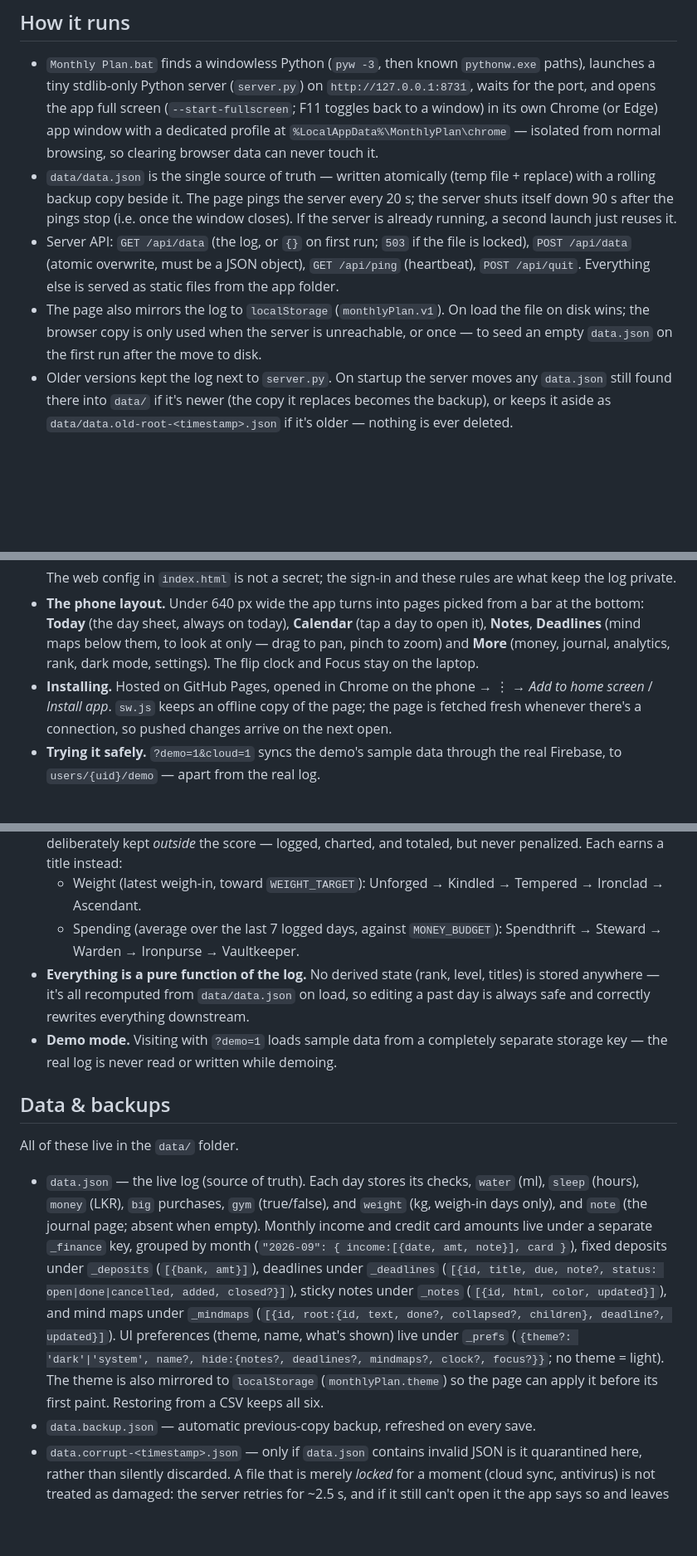
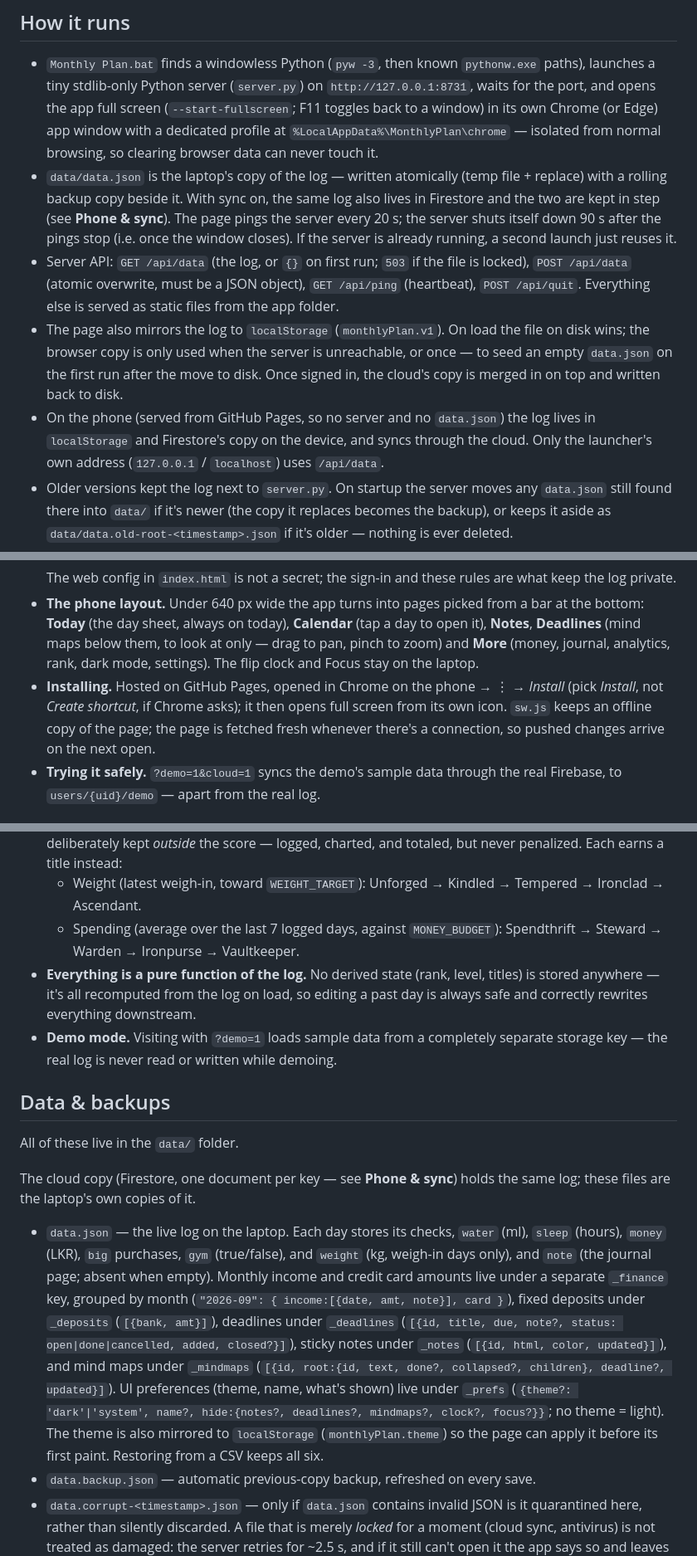
Before and after one commit to KD-27/monthly-plan, a Markdown page: README.md, 3 parts joined by grey strips. Shown at 83% size. Drawn GitHub-style; blank space fills up the shorter version.

````diff
--- a/README.md
+++ b/README.md
@@ -57,9 +57,10 @@ phone; the log reaches it through your private Firestore folder, never through t
 ## How it runs
 
 - `Monthly Plan.bat` finds a windowless Python (`pyw -3`, then known `pythonw.exe` paths), launches a tiny stdlib-only Python server (`server.py`) on `http://127.0.0.1:8731`, waits for the port, and opens the app full screen (`--start-fullscreen`; F11 toggles back to a window) in its own Chrome (or Edge) app window with a dedicated profile at `%LocalAppData%\MonthlyPlan\chrome` — isolated from normal browsing, so clearing browser data can never touch it.
-- `data/data.json` is the single source of truth — written atomically (temp file + replace) with a rolling backup copy beside it. The page pings the server every 20 s; the server shuts itself down 90 s after the pings stop (i.e. once the window closes). If the server is already running, a second launch just reuses it.
+- `data/data.json` is the laptop's copy of the log — written atomically (temp file + replace) with a rolling backup copy beside it. With sync on, the same log also lives in Firestore and the two are kept in step (see **Phone & sync**). The page pings the server every 20 s; the server shuts itself down 90 s after the pings stop (i.e. once the window closes). If the server is already running, a second launch just reuses it.
 - Server API: `GET /api/data` (the log, or `{}` on first run; `503` if the file is locked), `POST /api/data` (atomic overwrite, must be a JSON object), `GET /api/ping` (heartbeat), `POST /api/quit`. Everything else is served as static files from the app folder.
-- The page also mirrors the log to `localStorage` (`monthlyPlan.v1`). On load the file on disk wins; the browser copy is only used when the server is unreachable, or once — to seed an empty `data.json` on the first run after the move to disk.
+- The page also mirrors the log to `localStorage` (`monthlyPlan.v1`). On load the file on disk wins; the browser copy is only used when the server is unreachable, or once — to seed an empty `data.json` on the first run after the move to disk. Once signed in, the cloud's copy is merged in on top and written back to disk.
+- On the phone (served from GitHub Pages, so no server and no `data.json`) the log lives in `localStorage` and Firestore's copy on the device, and syncs through the cloud. Only the launcher's own address (`127.0.0.1` / `localhost`) uses `/api/data`.
 - Older versions kept the log next to `server.py`. On startup the server moves any `data.json` still found there into `data/` if it's newer (the copy it replaces becomes the backup), or keeps it aside as `data/data.old-root-<timestamp>.json` if it's older — nothing is ever deleted.
 - If Python or the server isn't available, the app falls back to opening as a plain `file://` page backed by `localStorage`, so it still works, just without durable file storage.
 
@@ -77,7 +78,7 @@ phone; the log reaches it through your private Firestore folder, never through t
   ```
   The web config in `index.html` is not a secret; the sign-in and these rules are what keep the log private.
 - **The phone layout.** Under 640 px wide the app turns into pages picked from a bar at the bottom: **Today** (the day sheet, always on today), **Calendar** (tap a day to open it), **Notes**, **Deadlines** (mind maps below them, to look at only — drag to pan, pinch to zoom) and **More** (money, journal, analytics, rank, dark mode, settings). The flip clock and Focus stay on the laptop.
-- **Installing.** Hosted on GitHub Pages, opened in Chrome on the phone → ⋮ → *Add to home screen* / *Install app*. `sw.js` keeps an offline copy of the page; the page is fetched fresh whenever there's a connection, so pushed changes arrive on the next open.
+- **Installing.** Hosted on GitHub Pages, opened in Chrome on the phone → ⋮ → *Install* (pick *Install*, not *Create shortcut*, if Chrome asks); it then opens full screen from its own icon. `sw.js` keeps an offline copy of the page; the page is fetched fresh whenever there's a connection, so pushed changes arrive on the next open.
 - **Trying it safely.** `?demo=1&cloud=1` syncs the demo's sample data through the real Firebase, to `users/{uid}/demo` — apart from the real log.
 
 ## Daily tasks and points
@@ -149,14 +150,16 @@ Tasks added mid-run carry a start date (`since`). On days before it they show fa
 - **Unscored tracks with titles instead of points.** Weekly body-weight and daily spending are deliberately kept *outside* the score — logged, charted, and totaled, but never penalized. Each earns a title instead:
   - Weight (latest weigh-in, toward `WEIGHT_TARGET`): Unforged → Kindled → Tempered → Ironclad → Ascendant.
   - Spending (average over the last 7 logged days, against `MONEY_BUDGET`): Spendthrift → Steward → Warden → Ironpurse → Vaultkeeper.
-- **Everything is a pure function of the log.** No derived state (rank, level, titles) is stored anywhere — it's all recomputed from `data/data.json` on load, so editing a past day is always safe and correctly rewrites everything downstream.
+- **Everything is a pure function of the log.** No derived state (rank, level, titles) is stored anywhere — it's all recomputed from the log on load, so editing a past day is always safe and correctly rewrites everything downstream.
 - **Demo mode.** Visiting with `?demo=1` loads sample data from a completely separate storage key — the real log is never read or written while demoing.
 
 ## Data & backups
 
 All of these live in the `data/` folder.
 
-- `data.json` — the live log (source of truth). Each day stores its checks, `water` (ml), `sleep` (hours), `money` (LKR), `big` purchases, `gym` (true/false), and `weight` (kg, weigh-in days only), and `note` (the journal page; absent when empty). Monthly income and credit card amounts live under a separate `_finance` key, grouped by month (`"2026-09": { income:[{date, amt, note}], card }`), fixed deposits under `_deposits` (`[{bank, amt}]`), deadlines under `_deadlines` (`[{id, title, due, note?, status: open|done|cancelled, added, closed?}]`), sticky notes under `_notes` (`[{id, html, color, updated}]`), and mind maps under `_mindmaps` (`[{id, root:{id, text, done?, collapsed?, children}, deadline?, updated}]`). UI preferences (theme, name, what's shown) live under `_prefs` (`{theme?: 'dark'|'system', name?, hide:{notes?, deadlines?, mindmaps?, clock?, focus?}}`; no theme = light). The theme is also mirrored to `localStorage` (`monthlyPlan.theme`) so the page can apply it before its first paint. Restoring from a CSV keeps all six.
+The cloud copy (Firestore, one document per key — see **Phone & sync**) holds the same log; these files are the laptop's own copies of it.
+
+- `data.json` — the live log on the laptop. Each day stores its checks, `water` (ml), `sleep` (hours), `money` (LKR), `big` purchases, `gym` (true/false), and `weight` (kg, weigh-in days only), and `note` (the journal page; absent when empty). Monthly income and credit card amounts live under a separate `_finance` key, grouped by month (`"2026-09": { income:[{date, amt, note}], card }`), fixed deposits under `_deposits` (`[{bank, amt}]`), deadlines under `_deadlines` (`[{id, title, due, note?, status: open|done|cancelled, added, closed?}]`), sticky notes under `_notes` (`[{id, html, color, updated}]`), and mind maps under `_mindmaps` (`[{id, root:{id, text, done?, collapsed?, children}, deadline?, updated}]`). UI preferences (theme, name, what's shown) live under `_prefs` (`{theme?: 'dark'|'system', name?, hide:{notes?, deadlines?, mindmaps?, clock?, focus?}}`; no theme = light). The theme is also mirrored to `localStorage` (`monthlyPlan.theme`) so the page can apply it before its first paint. Restoring from a CSV keeps all six.
 - `data.backup.json` — automatic previous-copy backup, refreshed on every save.
 - `data.corrupt-<timestamp>.json` — only if `data.json` contains invalid JSON is it quarantined here, rather than silently discarded. A file that is merely *locked* for a moment (cloud sync, antivirus) is not treated as damaged: the server retries for ~2.5 s, and if it still can't open it the app says so and leaves `data.json` untouched for that session instead of overwriting it with the browser's copy.
 - A linked CSV copy (optional, e.g. on Google Drive) serves as a portable, human-readable spare. Importing an old CSV that only has a `water_bottles` column converts it at 700 ml per bottle.
````
Also changed, not shown: other parts of README.md (+20 -9 lines).
